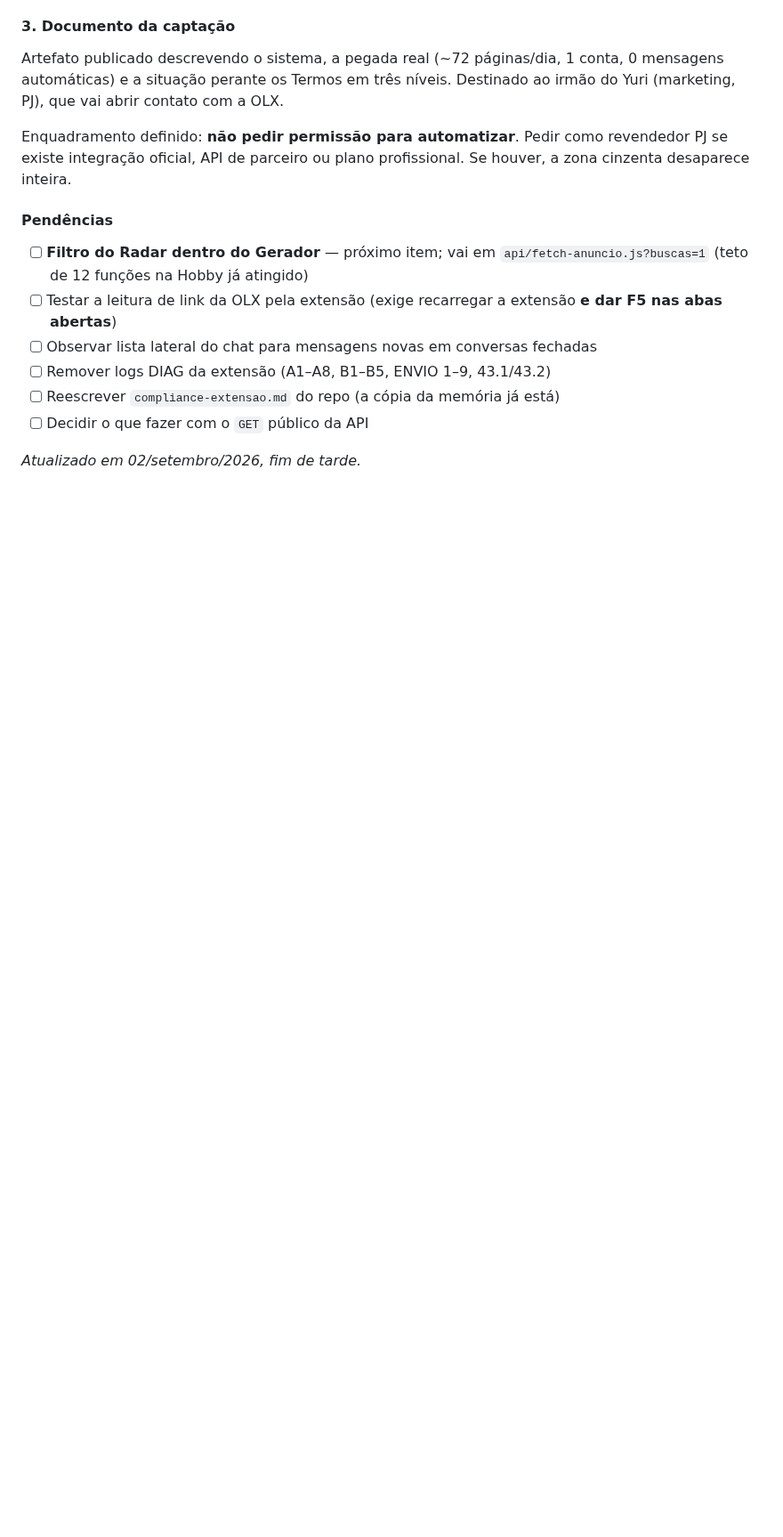
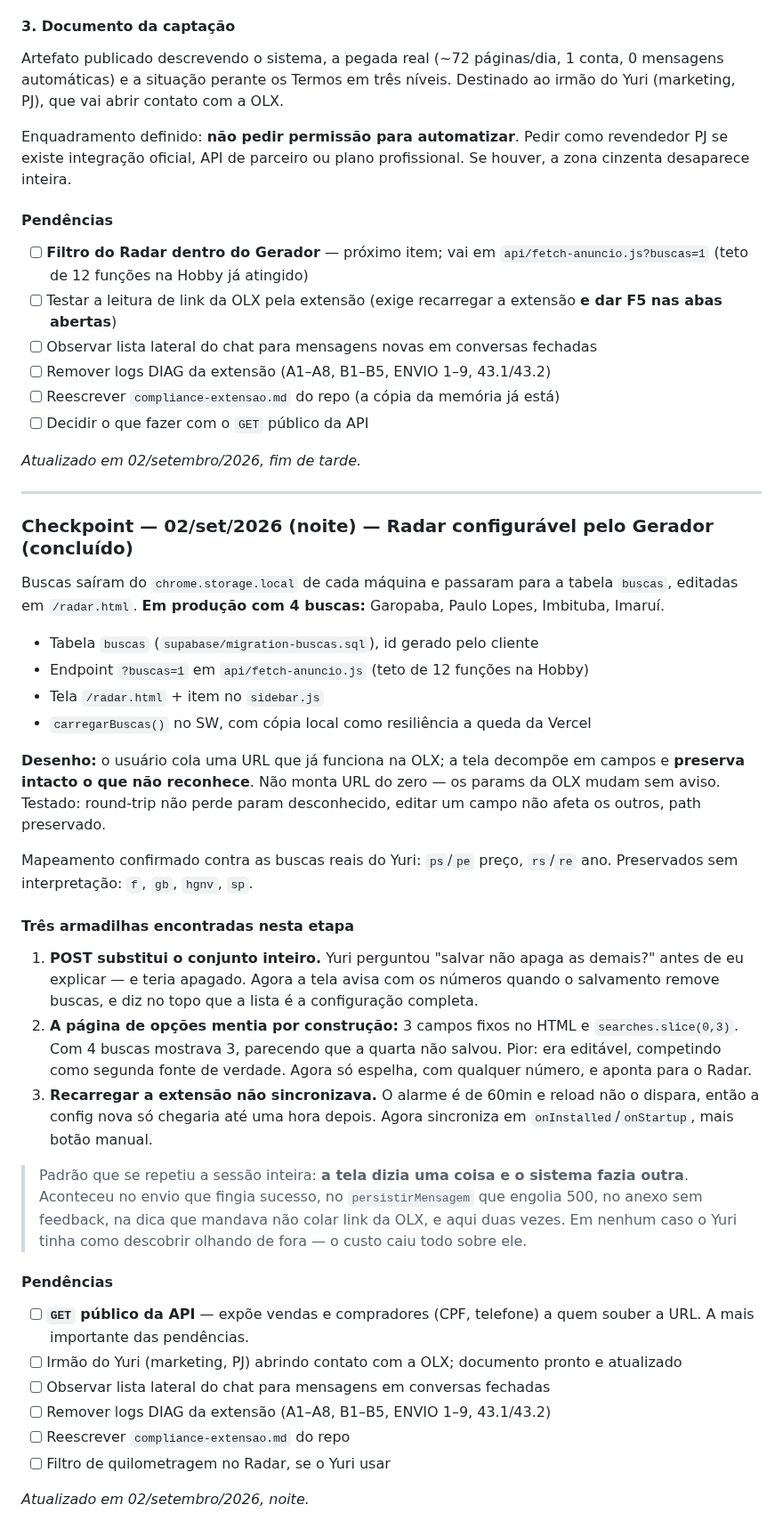
Before and after one commit to Carronarederepasses/gerador-cnr, a Markdown page: CLAUDE.md, the part around the change. Shown at 89% size. GitHub-like rendering; blank space fills up the shorter version.

Commit message:
docs: checkpoint — Radar configuravel pelo Gerador, concluido
Co-Authored-By: Claude Sonnet 4.6 <noreply@anthropic.com>

```diff
--- a/CLAUDE.md
+++ b/CLAUDE.md
@@ -1450,3 +1450,57 @@ profissional. Se houver, a zona cinzenta desaparece inteira.
 - [ ] Decidir o que fazer com o `GET` público da API
 
 *Atualizado em 02/setembro/2026, fim de tarde.*
+
+---
+
+### Checkpoint — 02/set/2026 (noite) — Radar configurável pelo Gerador (concluído)
+
+Buscas saíram do `chrome.storage.local` de cada máquina e passaram para a
+tabela `buscas`, editadas em `/radar.html`. **Em produção com 4 buscas:**
+Garopaba, Paulo Lopes, Imbituba, Imaruí.
+
+- Tabela `buscas` (`supabase/migration-buscas.sql`), id gerado pelo cliente
+- Endpoint `?buscas=1` em `api/fetch-anuncio.js` (teto de 12 funções na Hobby)
+- Tela `/radar.html` + item no `sidebar.js`
+- `carregarBuscas()` no SW, com cópia local como resiliência a queda da Vercel
+
+**Desenho:** o usuário cola uma URL que já funciona na OLX; a tela decompõe
+em campos e **preserva intacto o que não reconhece**. Não monta URL do zero —
+os params da OLX mudam sem aviso. Testado: round-trip não perde param
+desconhecido, editar um campo não afeta os outros, path preservado.
+
+Mapeamento confirmado contra as buscas reais do Yuri: `ps`/`pe` preço,
+`rs`/`re` ano. Preservados sem interpretação: `f`, `gb`, `hgnv`, `sp`.
+
+#### Três armadilhas encontradas nesta etapa
+
+1. **POST substitui o conjunto inteiro.** Yuri perguntou "salvar não apaga as
+   demais?" antes de eu explicar — e teria apagado. Agora a tela avisa com os
+   números quando o salvamento remove buscas, e diz no topo que a lista é a
+   configuração completa.
+2. **A página de opções mentia por construção:** 3 campos fixos no HTML e
+   `searches.slice(0,3)`. Com 4 buscas mostrava 3, parecendo que a quarta não
+   salvou. Pior: era editável, competindo como segunda fonte de verdade. Agora
+   só espelha, com qualquer número, e aponta para o Radar.
+3. **Recarregar a extensão não sincronizava.** O alarme é de 60min e reload
+   não o dispara, então a config nova só chegaria até uma hora depois. Agora
+   sincroniza em `onInstalled`/`onStartup`, mais botão manual.
+
+> Padrão que se repetiu a sessão inteira: **a tela dizia uma coisa e o sistema
+> fazia outra**. Aconteceu no envio que fingia sucesso, no `persistirMensagem`
+> que engolia 500, no anexo sem feedback, na dica que mandava não colar link
+> da OLX, e aqui duas vezes. Em nenhum caso o Yuri tinha como descobrir
+> olhando de fora — o custo caiu todo sobre ele.
+
+#### Pendências
+
+- [ ] **`GET` público da API** — expõe vendas e compradores (CPF, telefone) a
+      quem souber a URL. A mais importante das pendências.
+- [ ] Irmão do Yuri (marketing, PJ) abrindo contato com a OLX; documento
+      pronto e atualizado
+- [ ] Observar lista lateral do chat para mensagens em conversas fechadas
+- [ ] Remover logs DIAG da extensão (A1–A8, B1–B5, ENVIO 1–9, 43.1/43.2)
+- [ ] Reescrever `compliance-extensao.md` do repo
+- [ ] Filtro de quilometragem no Radar, se o Yuri usar
+
+*Atualizado em 02/setembro/2026, noite.*
```
